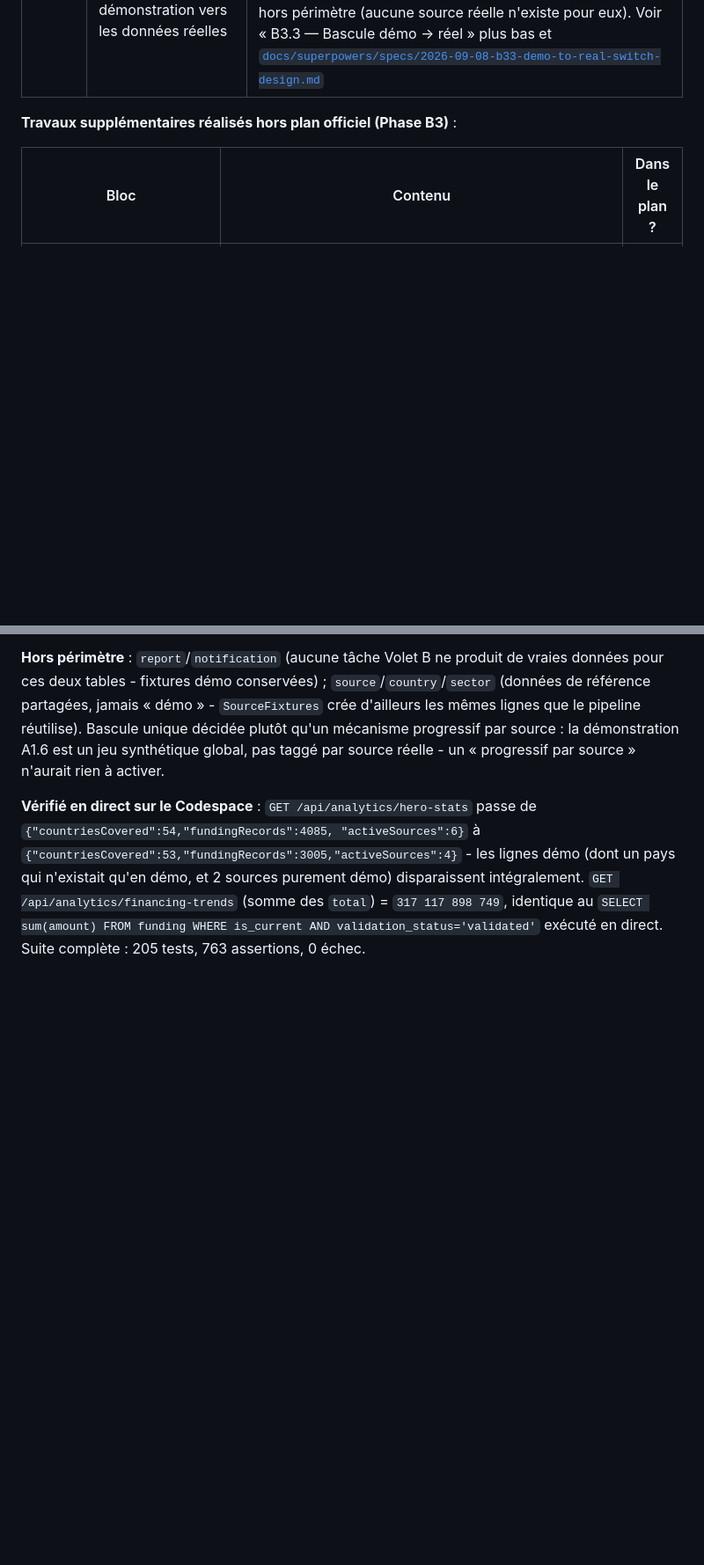
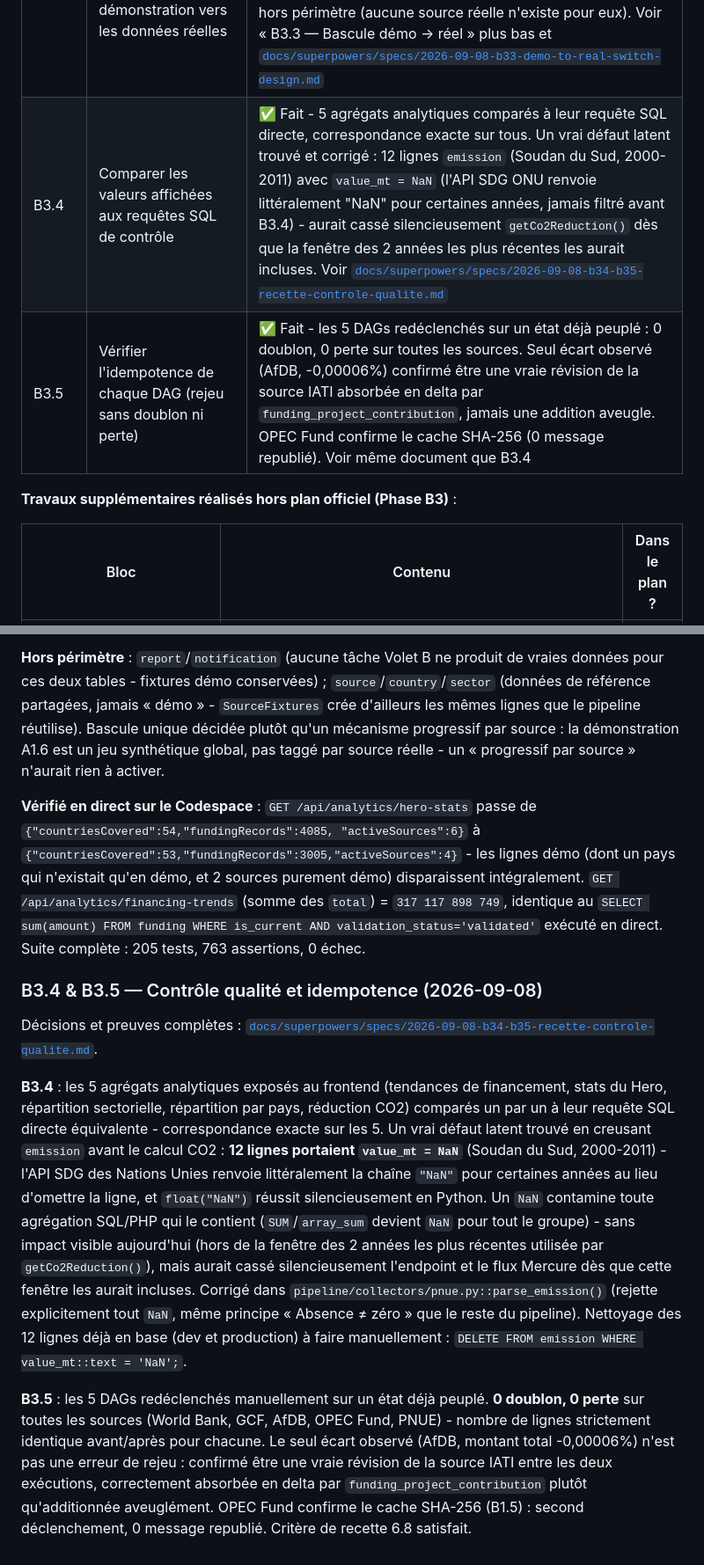
Before and after one commit to TitansO/nev-climate-data, a Markdown page: README.md, 2 parts joined by grey strips. Shown at 88% size. Rendered like a GitHub page; blank space fills up the shorter version.

Commit message:
docs: B3.4 + B3.5 - rapport de controle qualite et idempotence des DAGs
B3.4 : 5 agregats compares a leur requete SQL de controle, correspondance
exacte sur tous. Un defaut latent trouve (NaN dans emission, cf commit
precedent a7bbc5c).

B3.5 : les 5 DAGs rejoues sur un etat deja peuple - 0 doublon, 0 perte
sur toutes les sources. Seul ecart (AfDB -0,00006%) confirme etre une
vraie revision de la source absorbee en delta, pas une addition aveugle.
Critere de recette 6.8 satisfait.

Co-Authored-By: Claude Sonnet 5 <noreply@anthropic.com>

```diff
--- a/README.md
+++ b/README.md
@@ -813,6 +813,8 @@ GreenAccess). Détail complet : `Plan_Implementation_NEV_Climate_Data.xlsx`.
 | B3.1 | Exposer les agrégats réels via les endpoints existants, sans changement de contrat | ✅ Fait - trois vrais bugs trouvés et corrigés en vérifiant avec des données réelles (voir points d'attention #52-#54) ; les 5 connecteurs Volet B tournés pour de vrai pour la première fois dans cet environnement (~5 149 lignes `funding` réelles World Bank/GCF/AfDB/OPEC Fund PDF, hors démo) |
 | B3.2 | Connecter la diffusion des KPIs réels (et GreenAccess) au hub Mercure | ✅ Fait - `AnalyticsService::getCo2Reduction()` rebranché sur la vraie table `Emission` (B1.4), variation CO2 année sur année sur l'intersection des pays communs ; `co2ReductionMt` ajouté au payload Mercure ; tuile CO2 du frontend rebranchée + badge « Direct ». Le flux financement était déjà réel (mêmes méthodes que B3.1 a corrigées). GreenAccess explicitement hors périmètre (Phase B2 « Bloqué », aucune donnée). Voir « B3.2 — Diffusion des KPIs réels via Mercure » plus bas et [`docs/superpowers/specs/2026-09-07-b32-mercure-realtime-kpis-design.md`](docs/superpowers/specs/2026-09-07-b32-mercure-realtime-kpis-design.md) |
 | B3.3 | Basculer progressivement le frontend des données de démonstration vers les données réelles | ✅ Fait - filtre `validation_status = 'validated'` systématique côté lecture (`FundingRepository`, `EmissionRepository`, `AnalyticsService::getHeroStats()`), jumeau du filtre `isCurrent` de B1.7. Bascule unique (les 5 connecteurs avaient déjà tourné) plutôt que progressive par source - la démo n'est pas taguée par source réelle. Rapports/notifications hors périmètre (aucune source réelle n'existe pour eux). Voir « B3.3 — Bascule démo → réel » plus bas et [`docs/superpowers/specs/2026-09-08-b33-demo-to-real-switch-design.md`](docs/superpowers/specs/2026-09-08-b33-demo-to-real-switch-design.md) |
+| B3.4 | Comparer les valeurs affichées aux requêtes SQL de contrôle | ✅ Fait - 5 agrégats analytiques comparés à leur requête SQL directe, correspondance exacte sur tous. Un vrai défaut latent trouvé et corrigé : 12 lignes `emission` (Soudan du Sud, 2000-2011) avec `value_mt = NaN` (l'API SDG ONU renvoie littéralement "NaN" pour certaines années, jamais filtré avant B3.4) - aurait cassé silencieusement `getCo2Reduction()` dès que la fenêtre des 2 années les plus récentes les aurait incluses. Voir [`docs/superpowers/specs/2026-09-08-b34-b35-recette-controle-qualite.md`](docs/superpowers/specs/2026-09-08-b34-b35-recette-controle-qualite.md) |
+| B3.5 | Vérifier l'idempotence de chaque DAG (rejeu sans doublon ni perte) | ✅ Fait - les 5 DAGs redéclenchés sur un état déjà peuplé : 0 doublon, 0 perte sur toutes les sources. Seul écart observé (AfDB, -0,00006%) confirmé être une vraie révision de la source IATI absorbée en delta par `funding_project_contribution`, jamais une addition aveugle. OPEC Fund confirme le cache SHA-256 (0 message republié). Voir même document que B3.4 |
 
 **Travaux supplémentaires réalisés hors plan officiel (Phase B3)** :
 
@@ -1181,3 +1183,30 @@ lignes démo (dont un pays qui n'existait qu'en démo, et 2 sources purement dé
 intégralement. `GET /api/analytics/financing-trends` (somme des `total`) = `317 117 898 749`,
 identique au `SELECT sum(amount) FROM funding WHERE is_current AND validation_status='validated'`
 exécuté en direct. Suite complète : 205 tests, 763 assertions, 0 échec.
+
+### B3.4 & B3.5 — Contrôle qualité et idempotence (2026-09-08)
+
+Décisions et preuves complètes :
+[`docs/superpowers/specs/2026-09-08-b34-b35-recette-controle-qualite.md`](docs/superpowers/specs/2026-09-08-b34-b35-recette-controle-qualite.md).
+
+**B3.4** : les 5 agrégats analytiques exposés au frontend (tendances de financement, stats du
+Hero, répartition sectorielle, répartition par pays, réduction CO2) comparés un par un à leur
+requête SQL directe équivalente - correspondance exacte sur les 5. Un vrai défaut latent trouvé
+en creusant `emission` avant le calcul CO2 : **12 lignes portaient `value_mt = NaN`** (Soudan du
+Sud, 2000-2011) - l'API SDG des Nations Unies renvoie littéralement la chaîne `"NaN"` pour
+certaines années au lieu d'omettre la ligne, et `float("NaN")` réussit silencieusement en Python.
+Un `NaN` contamine toute agrégation SQL/PHP qui le contient (`SUM`/`array_sum` devient `NaN` pour
+tout le groupe) - sans impact visible aujourd'hui (hors de la fenêtre des 2 années les plus
+récentes utilisée par `getCo2Reduction()`), mais aurait cassé silencieusement l'endpoint et le
+flux Mercure dès que cette fenêtre les aurait incluses. Corrigé dans
+`pipeline/collectors/pnue.py::parse_emission()` (rejette explicitement tout `NaN`, même principe
+« Absence ≠ zéro » que le reste du pipeline). Nettoyage des 12 lignes déjà en base (dev et
+production) à faire manuellement : `DELETE FROM emission WHERE value_mt::text = 'NaN';`.
+
+**B3.5** : les 5 DAGs redéclenchés manuellement sur un état déjà peuplé. **0 doublon, 0 perte**
+sur toutes les sources (World Bank, GCF, AfDB, OPEC Fund, PNUE) - nombre de lignes strictement
+identique avant/après pour chacune. Le seul écart observé (AfDB, montant total -0,00006%) n'est
+pas une erreur de rejeu : confirmé être une vraie révision de la source IATI entre les deux
+exécutions, correctement absorbée en delta par `funding_project_contribution` plutôt qu'additionnée
+aveuglément. OPEC Fund confirme le cache SHA-256 (B1.5) : second déclenchement, 0 message
+republié. Critère de recette 6.8 satisfait.
```
Also changed, not shown: 1 other file.
